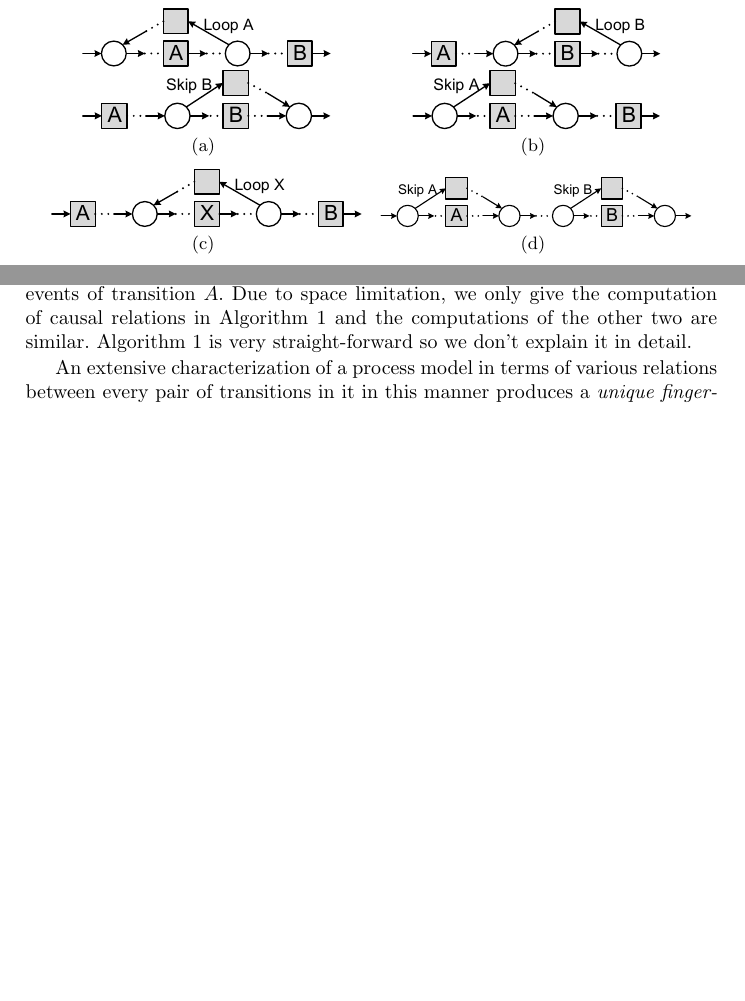
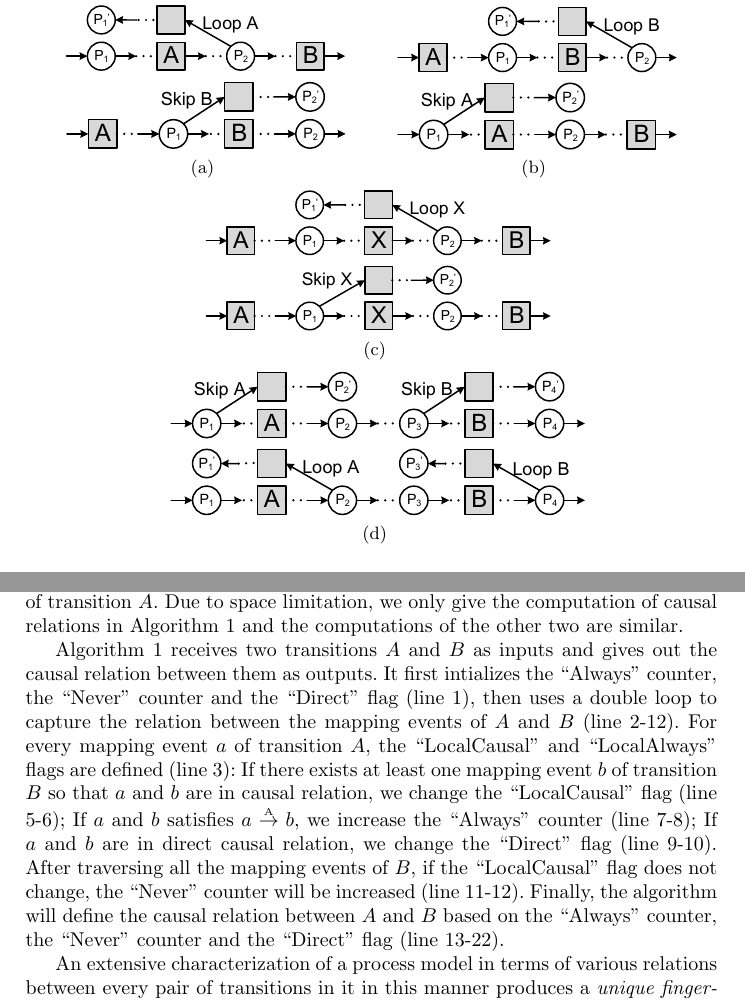
Before and after one commit to shudiwsh2009/ExRORU_llncs, a LaTeX thesis (ExRORU_llncs.tex): two parts of pages 8 and 10 of 17 before the commit and two parts of pages 8 and 11 of 18 after it, joined at a grey line, cut at the place of the change, the shorter picture padded with empty space. Compiled offline with pdfLaTeX.

Commit message:
revise for coopis2016

```diff
--- a/ExRORU_llncs.tex
+++ b/ExRORU_llncs.tex
@@ -11,6 +11,7 @@
 \usepackage{diagbox}
 \usepackage{colortbl}
 \usepackage{bm}
+\usepackage{setspace}
 \newcommand{\tabincell}[2]{\begin{tabular}{@{}#1@{}}#2\end{tabular}}
 \renewcommand\proofname{Proof Sketch}
 \renewcommand{\textfraction}{0.15}
@@ -268,30 +269,36 @@ We have identified several cases of causal and inverse causal relations and turn
 \subfigure[] {
 	\begin{minipage}[b]{0.45\textwidth}
 		\centering
-		\includegraphics[width=0.8\textwidth]{fig_causal_case_a_1}\\
-		\includegraphics[width=0.8\textwidth]{fig_causal_case_a_2}
+		\includegraphics[width=0.9\textwidth]{fig_causal_case_a_1}\\
+		\vspace{4pt}
+		\includegraphics[width=0.9\textwidth]{fig_causal_case_a_2}
 	\end{minipage}
 	\label{fig:causalCaseA}
 }
 \subfigure[] {
 	\begin{minipage}[b]{0.45\textwidth}
 		\centering
-		\includegraphics[width=0.8\textwidth]{fig_causal_case_b_1}
-		\includegraphics[width=0.8\textwidth]{fig_causal_case_b_2}
+		\includegraphics[width=0.9\textwidth]{fig_causal_case_b_1}\\
+		\vspace{4pt}
+		\includegraphics[width=0.9\textwidth]{fig_causal_case_b_2}
 	\end{minipage}
 	\label{fig:causalCaseB}
 }
 \subfigure[] {
-	\begin{minipage}[b]{0.45\textwidth}
+	\begin{minipage}[b]{1.0\textwidth}
 		\centering
-		\includegraphics[width=1.0\textwidth]{fig_causal_case_c}
+		\includegraphics[width=0.5\textwidth]{fig_causal_case_c_1}\\
+		\vspace{4pt}
+		\includegraphics[width=0.5\textwidth]{fig_causal_case_c_2}
 	\end{minipage}
 	\label{fig:causalCaseC}
 }
 \subfigure[] {
-	\begin{minipage}[b]{0.45\textwidth}
+	\begin{minipage}[b]{1.0\textwidth}
 		\centering
-		\includegraphics[width=1.0\textwidth]{fig_causal_case_d}
+		\includegraphics[width=0.6\textwidth]{fig_causal_case_d_1}\\
+		\vspace{4pt}
+		\includegraphics[width=0.6\textwidth]{fig_causal_case_d_2}
 	\end{minipage}
 	\label{fig:causalCaseD}
 }
@@ -431,4 +438,6 @@ Similarly, we can trace backwards along the path from one event to another to de
 As for the extended refined concurrent relations between events $a$ and $b$, there are actually two relations which should be taken into consideration, i.e., $a\parallel b$ and $b\parallel a$. We firstly find the entrance of the parallel structure, and trace the path from it to $a$ and $b$. As Figure \ref{fig:concurrentCases} shows, by checking every condition to find out all the \textit{loop} and \textit{skip} structures, we can derive the extended concurrent relations between them.
 
 \subsection{Computing ExRORU between transitions}
-Now we have captured the relations between events in a CPU, which will be utilized to compute the relations between transitions in a WF-net next. In general, there may be more than one mapping event in the CPU related to a transition in the original WF-net. These mapping events are different from each other and are treated as unique events when we derive the relations between events in CPU. Therefore, when we try to derive the ExRORUs between transitions in the WF-net, we need to check the relations between each pair of mapping events of those transitions. Based on this, we give the computation of ExRORU between transitions. Let \textit{map-to-events(A)} be the set containing all the mapping events of transition $A$. Due to space limitation, we only give the computation of causal relations in Algorithm \ref{algo:computation} and the computations of the other two are similar. Algorithm \ref{algo:computation} is very straight-forward so we don't explain it in detail.
+Now we have captured the relations between events in a CPU, which will be utilized to compute the relations between transitions in a WF-net next. In general, there may be more than one mapping event in the CPU related to a transition in the original WF-net. These mapping events are different from each other and are treated as unique events when we derive the relations between events in CPU. Therefore, when we try to derive the ExRORUs between transitions in the WF-net, we need to check the relations between each pair of mapping events of those transitions. Based on this, we give the computation of ExRORU between transitions. Let \textit{map-to-events(A)} be the set containing all the mapping events of transition $A$. Due to space limitation, we only give the computation of causal relations in Algorithm \ref{algo:computation} and the computations of the other two are similar. %Algorithm \ref{algo:computation} is very straight-forward so we don't explain it in detail.
+
+Algorithm \ref{algo:computation} receives two transitions $A$ and $B$ as inputs and gives out the causal relation between them as outputs. It first intializes the ``Always'' counter, the ``Never'' counter and the ``Direct'' flag (line 1), then uses a double loop to capture the relation between the mapping events of $A$ and $B$ (line 2-12). For every mapping event $a$ of transition $A$, the ``LocalCausal'' and ``LocalAlways'' flags are defined (line 3): If there exists at least one mapping event $b$ of transition $B$ so that $a$ and $b$ are in causal relation, we change the ``LocalCausal'' flag (line 5-6); If $a$ and $b$ satisfies $a\overset{\text{\tiny{A}}}{\rightarrow}b$, we increase the ``Always'' counter (line 7-8); If $a$ and $b$ are in direct causal relation, we change the ``Direct'' flag (line 9-10). After traversing all the mapping events of $B$, if the ``LocalCausal'' flag does not change, the ``Never'' counter will be increased (line 11-12). Finally, the algorithm will define the causal relation between $A$ and $B$ based on the ``Always'' counter, the ``Never'' counter and the ``Direct'' flag (line 13-22).
```
Also changed, not shown: figures/fig_causal_case_a_1.pdf, figures/fig_causal_case_a_2.pdf, figures/fig_causal_case_b_1.pdf, figures/fig_causal_case_b_2.pdf, figures/fig_causal_case_c.pdf (deleted), figures/fig_causal_case_c_1.pdf (added), figures/fig_causal_case_c_2.pdf (added), figures/fig_causal_case_d.pdf (deleted), figures/fig_causal_case_d_1.pdf (added), figures/fig_causal_case_d_2.pdf (added), figures/fig_concurrent_case_a_1.pdf, figures/fig_concurrent_case_a_2.pdf, figures/fig_concurrent_case_b.pdf, figures/fig_concurrent_case_c.pdf, 13 more files, 5 other files.
